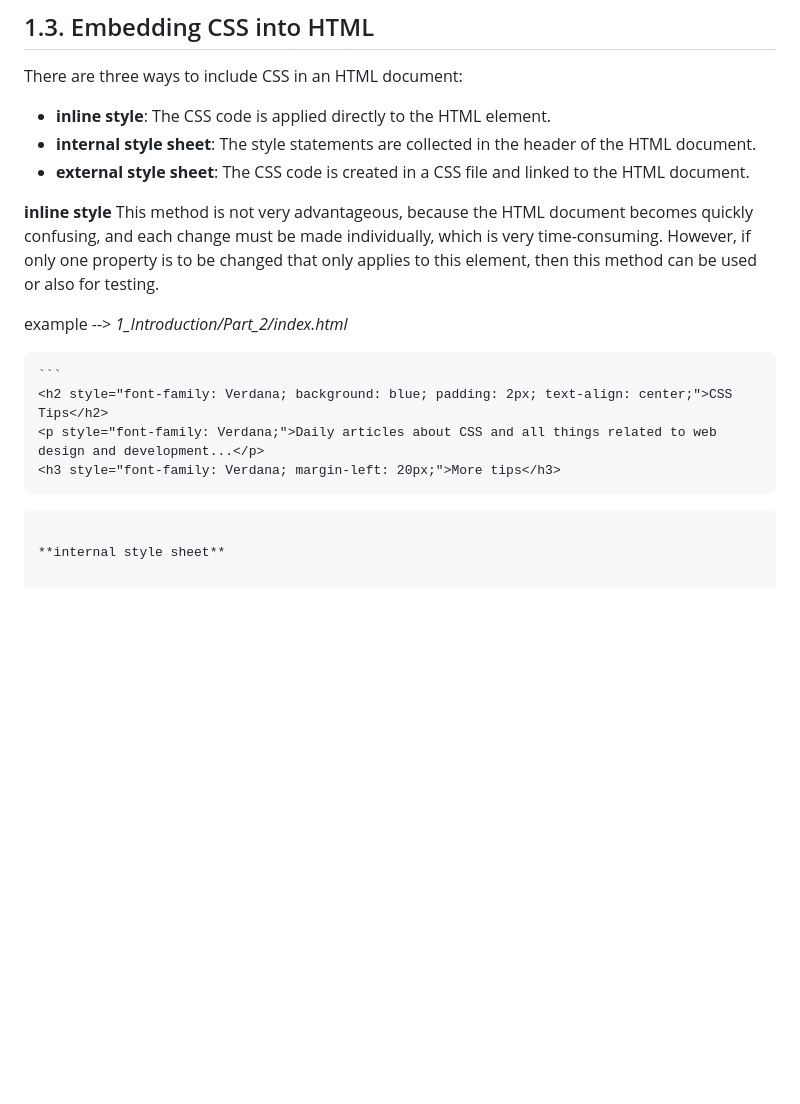
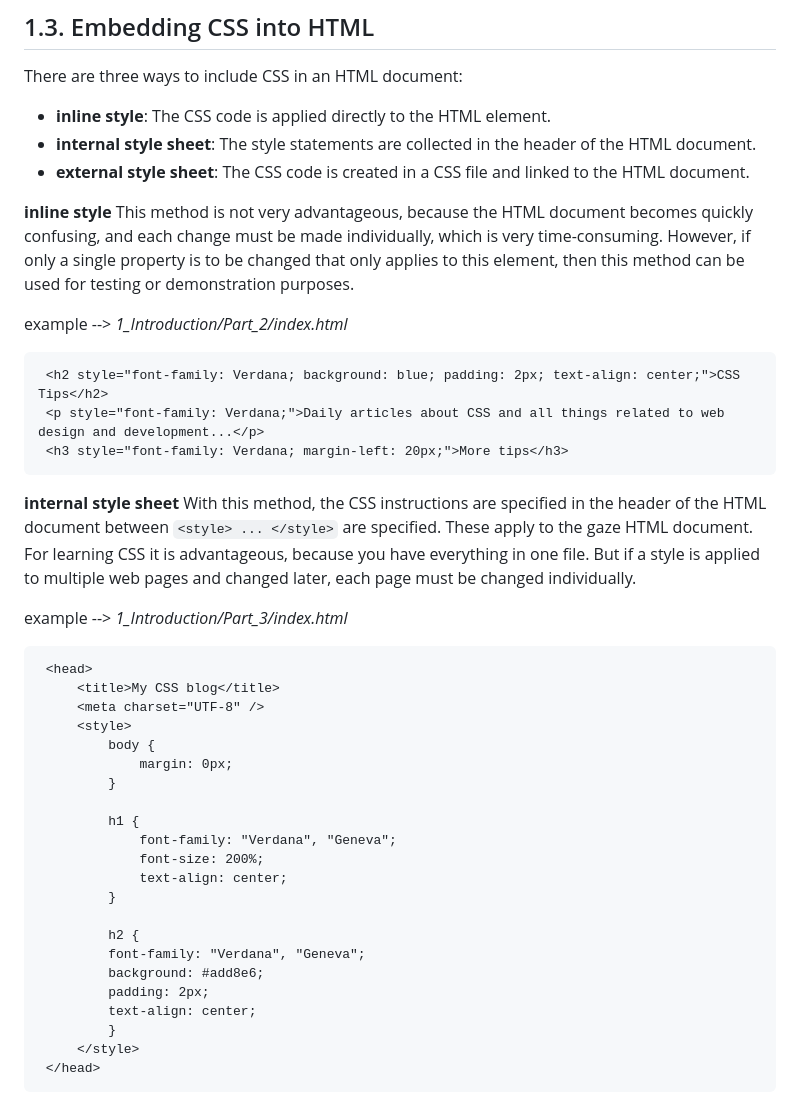
Before and after one commit to BellaMrx/CSS_Guide, a Markdown page: README.md, the part around one of its changes. Drawn GitHub-style; blank space fills up the shorter version.

````diff
--- a/README.md
+++ b/README.md
@@ -170,14 +170,43 @@ From this point on, knowledge of HTML should be available. If there is no knowle
 - **external style sheet**: The CSS code is created in a CSS file and linked to the HTML document.
 
 **inline style**
- This method is not very advantageous, because the HTML document becomes quickly confusing, and each change must be made individually, which is very time-consuming. However, if only one property is to be changed that only applies to this element, then this method can be used or also for testing.
+ This method is not very advantageous, because the HTML document becomes quickly confusing, and each change must be made individually, which is very time-consuming. However, if only a single property is to be changed that only applies to this element, then this method can be used for testing or demonstration purposes.
 
  example --> *1_Introduction/Part_2/index.html*
 
-    ```
+   ```
     <h2 style="font-family: Verdana; background: blue; padding: 2px; text-align: center;">CSS Tips</h2>
     <p style="font-family: Verdana;">Daily articles about CSS and all things related to web design and development...</p>
     <h3 style="font-family: Verdana; margin-left: 20px;">More tips</h3>
    ```
 
 **internal style sheet**
+ With this method, the CSS instructions are specified in the header of the HTML document between `<style> ... </style>` are specified. These apply to the gaze HTML document. For learning CSS it is advantageous, because you have everything in one file. But if a style is applied to multiple web pages and changed later, each page must be changed individually.
+
+ example --> *1_Introduction/Part_3/index.html*
+
+   ```
+    <head>
+        <title>My CSS blog</title>
+        <meta charset="UTF-8" />
+        <style>
+            body {
+                margin: 0px;
+            }
+
+            h1 {
+                font-family: "Verdana", "Geneva";
+                font-size: 200%;
+                text-align: center;
+            }
+
+            h2 {
+            font-family: "Verdana", "Geneva";
+            background: #add8e6;
+            padding: 2px;
+            text-align: center;
+            }
+        </style>
+    </head>
+   ```
+
````
Also changed, not shown: other parts of README.md (+131 -0 lines), 1_Introduction/Images/LightDarkMode.png (added), 10 other files.
